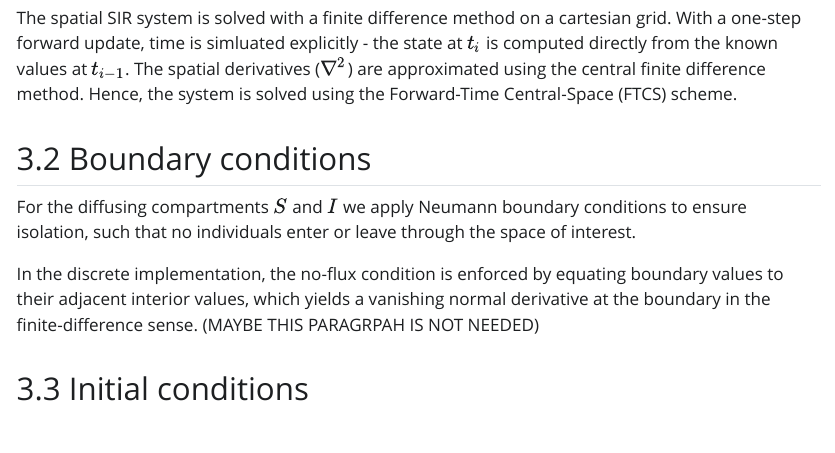
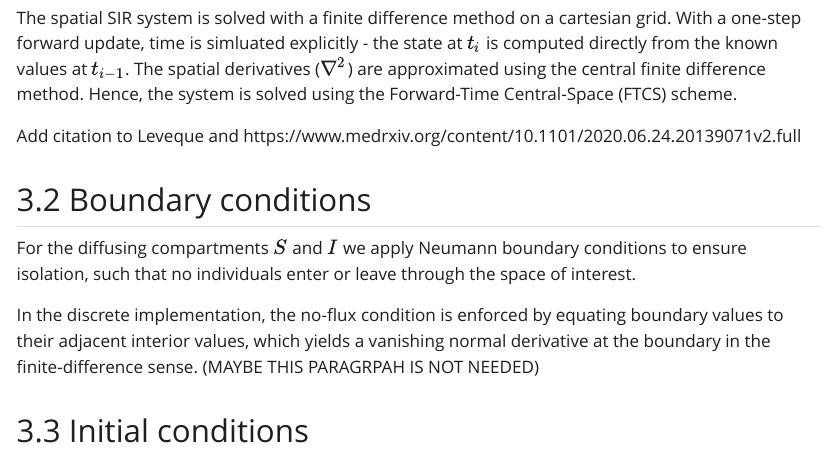
Before and after one commit to aeblik/SIR-Model, a Quarto document (sir_report.qmd): the page in a window 1100 px wide, from 1650 px down. The pictures show the output file sir_report.html that the author committed with the source, opened offline; Quarto's library style sheets are replaced by a plain one without menus.

Commit message:
Update report

```diff
--- a/sir_report.qmd
+++ b/sir_report.qmd
@@ -79,6 +79,8 @@ The spatial SIR model defined by equations 1 to 3 is a time-dependent, non-linea
 ## FD scheme
 
 The spatial SIR system is solved with a finite difference method on a cartesian grid. With a one-step forward update, time is simluated explicitly - the state at $t_i$ is computed directly from the known values at $t_{i-1}$. The spatial derivatives ($\nabla^2$) are approximated using the central finite difference method. Hence, the system is solved using the Forward-Time Central-Space (FTCS) scheme.
+
+Add citation to Leveque and https://www.medrxiv.org/content/10.1101/2020.06.24.20139071v2.full
 
 ## Boundary conditions
 
```
Also changed, not shown: sir_report.html.
